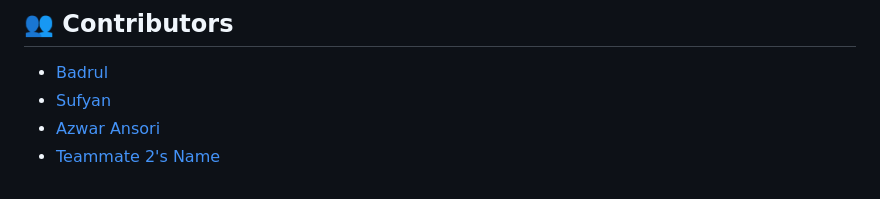
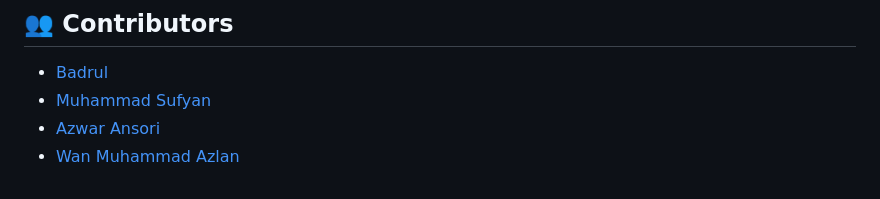
Before and after one commit to jerungpyro/ev_charger_finder, a Markdown page: README.md, the part around the change. Drawn GitHub-style.

Commit message:
docs: Improve and enhance README file

```diff
--- a/README.md
+++ b/README.md
@@ -100,6 +100,6 @@ This project was developed iteratively through the following phases:
 ## 👥 Contributors
 
 -   [Badrul](https://github.com/jerungpyro)
--   [Sufyan](https://github.com/pyunk)
+-   [Muhammad Sufyan](https://github.com/pyunk)
 -   [Azwar Ansori](https://github.com/AzwarAns61)
--   [Teammate 2's Name](https://github.com/teammate2-username)
+-   [Wan Muhammad Azlan](https://github.com/Lannnzzz)
```
